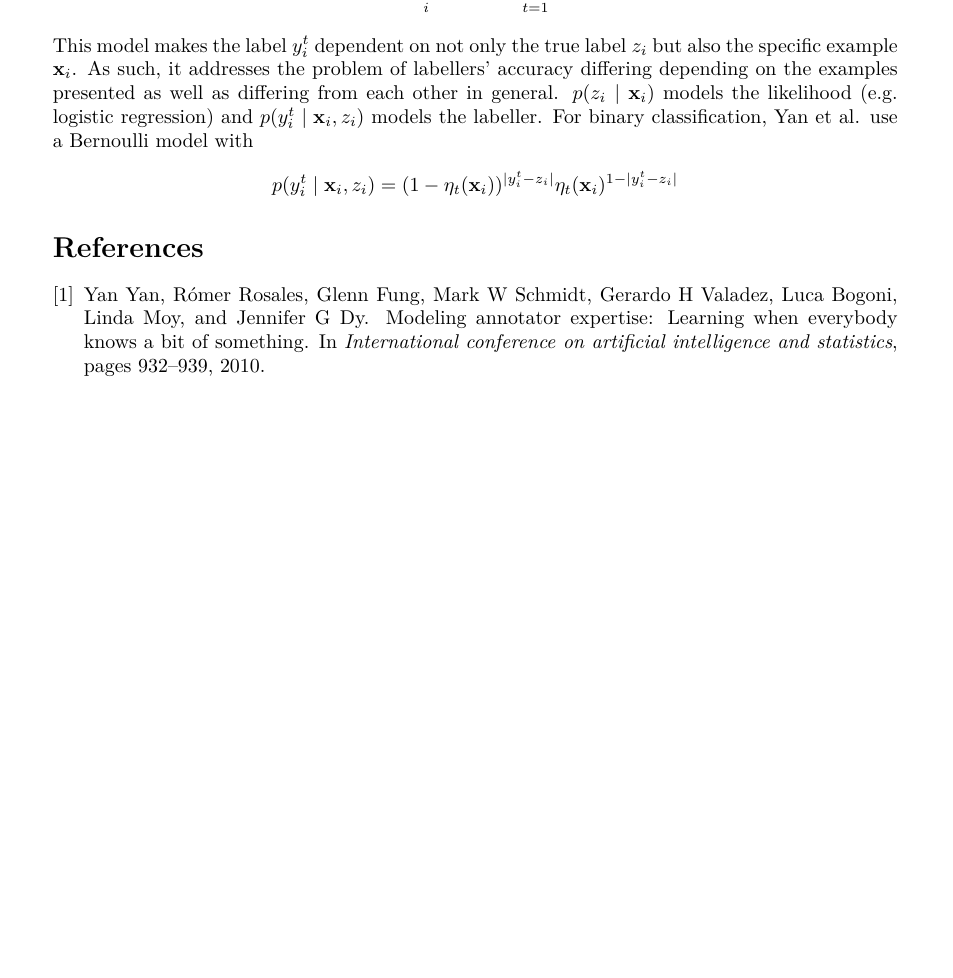
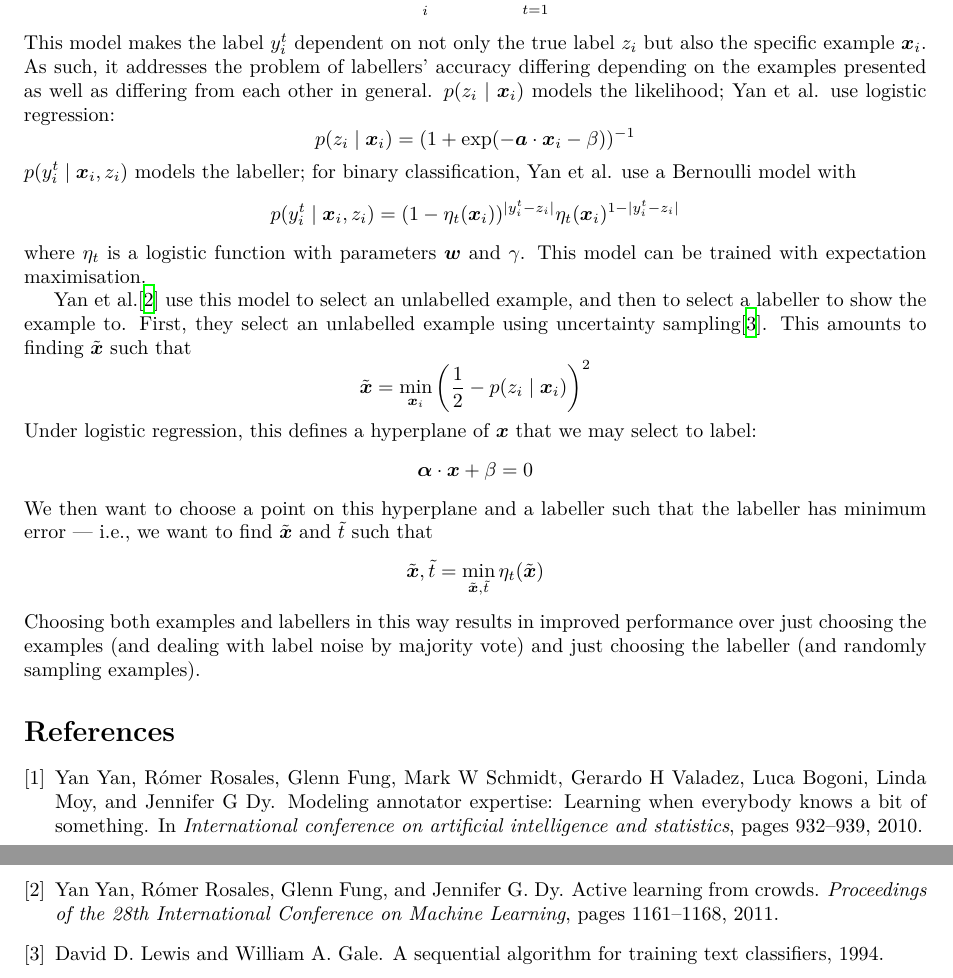
Before and after one commit to chengsoonong/crowdastro, a LaTeX document (tex/active_learning_with_crowdsourced_labels.tex): part of the page before the commit and two parts of pages 1 and 2 of 2 after it, the two joined at a grey line, cut so that both start at the same text, the shorter picture padded with empty space. Compiled offline with XeLaTeX.

Commit message:
Summarised Yan et al. 2011

```diff
--- a/tex/active_learning_with_crowdsourced_labels.tex
+++ b/tex/active_learning_with_crowdsourced_labels.tex
@@ -3,13 +3,14 @@
 
 \usepackage{amsmath}
 \usepackage{amssymb}
-\usepackage[margin=1.2in]{geometry}
+\usepackage[margin=1in]{geometry}
 \usepackage{hyperref}
 
 \usepackage{fontspec}
 \setmainfont{Latin Modern Roman}
 
-\renewcommand{\vec}{\mathbf}
+\renewcommand{\vec}{\boldsymbol}
+\newcommand{\vectilde}[1]{\tilde{\boldsymbol{#1}}}
 
 \begin{document}
     \title{Active Learning with Crowdsourced Labels}
@@ -22,10 +23,29 @@
     \[
         p(Y, Z \mid X) = \prod_i p(z_i \mid \vec x_i) \prod_{t = 1}^T p(y^t_i \mid \vec x_i, z_i).
     \]
-    This model makes the label $y^t_i$ dependent on not only the true label $z_i$ but also the specific example $\vec x_i$. As such, it addresses the problem of labellers' accuracy differing depending on the examples presented as well as differing from each other in general. $p(z_i \mid \vec x_i)$ models the likelihood (e.g. logistic regression) and $p(y^t_i \mid \vec x_i, z_i)$ models the labeller. For binary classification, Yan et al. use a Bernoulli model with
+    This model makes the label $y^t_i$ dependent on not only the true label $z_i$ but also the specific example $\vec x_i$. As such, it addresses the problem of labellers' accuracy differing depending on the examples presented as well as differing from each other in general. $p(z_i \mid \vec x_i)$ models the likelihood; Yan et al. use logistic regression:
+    \[
+        p(z_i \mid \vec x_i) = (1 + \exp(- \vec a \cdot \vec x_i - \beta))^{-1}
+    \]
+    $p(y^t_i \mid \vec x_i, z_i)$ models the labeller; for binary classification, Yan et al. use a Bernoulli model with
     \[
         p(y^t_i \mid \vec x_i, z_i) = (1 - \eta_t(\vec x_i))^{|y^t_i - z_i|} \eta_t(\vec x_i)^{1 - |y^t_i - z_i|}
     \]
+    where $\eta_t$ is a logistic function with parameters $\vec w$ and $\gamma$. This model can be trained with expectation maximisation.
+
+    Yan et al.\cite{yan11} use this model to select an unlabelled example, and then to select a labeller to show the example to. First, they select an unlabelled example using uncertainty sampling\cite{lewis94}. This amounts to finding $\vectilde x$ such that
+    \[
+        \vectilde x = \min_{\vec x_i} \left(\frac{1}{2} - p(z_i \mid \vec x_i)\right)^2
+    \]
+    Under logistic regression, this defines a hyperplane of $\vec x$ that we may select to label:
+    \[
+        \vec \alpha \cdot \vec x + \beta = 0
+    \]
+    We then want to choose a point on this hyperplane and a labeller such that the labeller has minimum error --- i.e., we want to find $\vectilde x$ and $\tilde t$ such that
+    \[
+        \vectilde x, \tilde t = \min_{\vectilde x, \tilde t} \eta_t(\vectilde x)
+    \]
+    Choosing both examples and labellers in this way results in improved performance over just choosing the examples (and dealing with label noise by majority vote) and just choosing the labeller (and randomly sampling examples).
 
     \bibliographystyle{unsrt}
     \bibliography{papers}
```
Also changed, not shown: tex/active_learning_with_crowdsourced_labels.pdf.
